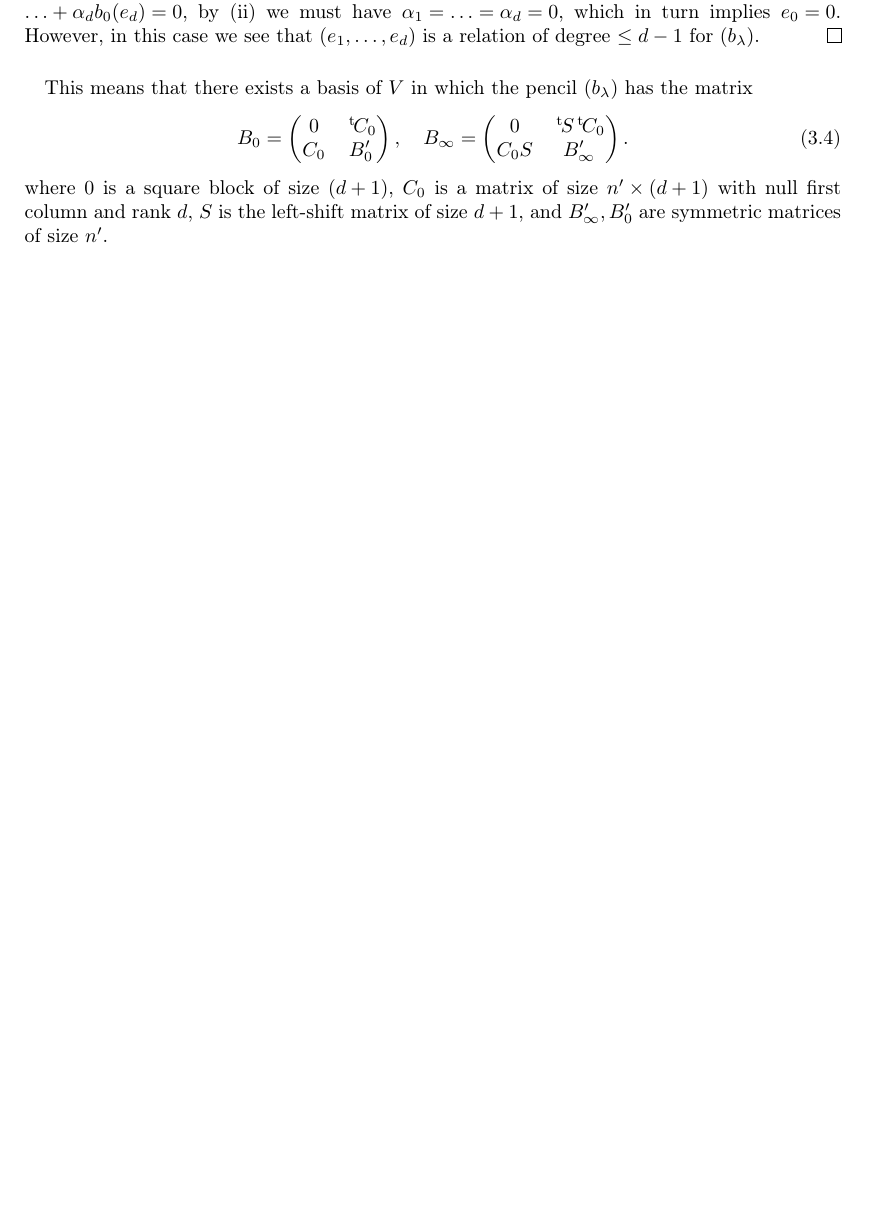
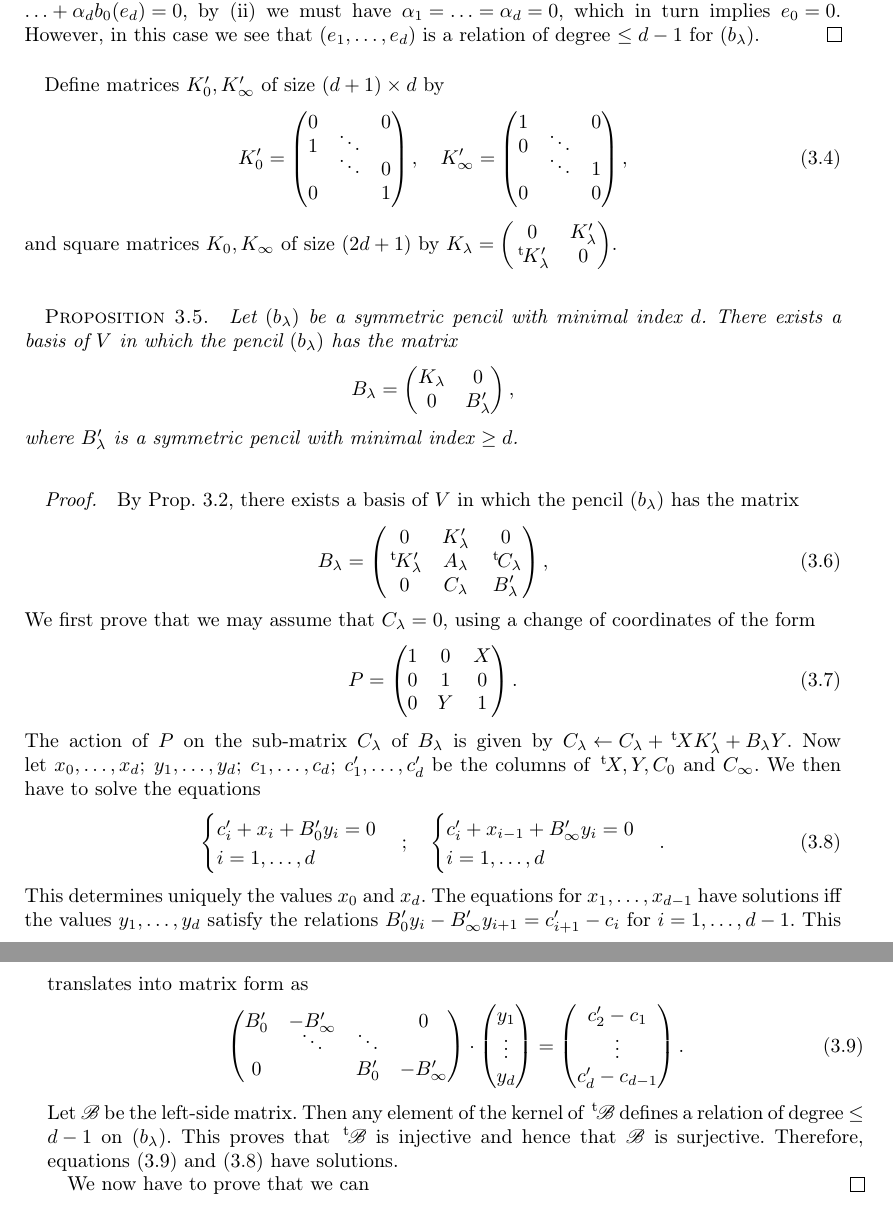
Before and after one commit to plut/ip1s, a LaTeX document (isomorphism_polynomials.tex): part of page 4 of 13 before the commit and two parts of pages 4 and 5 of 13 after it, the two joined at a grey line, cut so that both start at the same text, the shorter picture padded with empty space. Compiled offline with pdfLaTeX; a LaTeX package or settings file that is missing is left out.

Commit message:
début preuve réduction Kronecker

```diff
--- a/isomorphism_polynomials.tex
+++ b/isomorphism_polynomials.tex
@@ -257,19 +258,62 @@ must have~$α_1 = … = α_d = 0$, which in turn implies~$e_0 = 0$. However,
 in this case we see that~$(e_1,…,e_d)$ is a relation of degree~$≤ d-1$
 for~$(b_{λ})$.
 \end{proof}
+%>>>
 
-This means that there exists a basis of~$V$ in which the pencil~$(b_{λ})$
-has the matrix
-\begin{equation}\label{eq:minimal-matrix}
-B_{0} = \mat{0 & \transpose{C_0}\\ C_0 & B'_{0}}, \quad
-B_{∞} = \mat{0 & \transpose{S} \transpose{C_0}\\ C_0S & B'_{∞}}.
+Define matrices~$K'_0, K'_{∞}$ of size~$(d+1)×d$ by
+\begin{equation}\label{eq:def-K}
+K'_0 = \mat{0&&0\\1&⋱&\\&⋱&0\\0&&1}, \quad
+K'_{∞} = \mat{1&&0\\0&⋱&\\&⋱&1\\0&&0},
 \end{equation}
-where $0$~is a square block of size~$(d+1)$, $C_0$~is a matrix of size~$n'
-× (d+1)$ with null first column and rank~$d$, $S$~is the left-shift
-matrix of size~$d+1$, and $B'_{∞}, B'_0$~are symmetric matrices of
-size~$n'$.
+and square matrices~$K_{0}, K_{∞}$ of size~$(2d+1)$ by~$K_{λ} =
+\mat{0&K'_{λ}\\\transpose{K'_{λ}}&0}$.
 
-%>>>
+\begin{prop}\label{prop:kronecker-1block}
+Let~$(b_{λ})$ be a symmetric pencil with minimal index~$d$. There exists
+a basis of~$V$ in which the pencil~$(b_{λ})$ has the matrix
+\[ B_{λ} = \mat{K_λ&0\\0&B'_{λ}}, \]
+where $B'_{λ}$ is a symmetric pencil with minimal index~$≥ d$.
+\end{prop}
+
+
+\begin{proof}
+By Prop.~\ref{prop:minimal-indep}, there exists a basis of~$V$ in which
+the pencil~$(b_{λ})$ has the matrix
+\begin{equation}\label{eq:matrix-b1}
+B_{λ} = \mat{0 & K'_{λ} & 0\\\transpose{K'_{λ}} & A_{λ}&\transpose{C_{λ}}\\
+  0 & C_{λ} & B'_{λ}},
+\end{equation}
+We first prove that we may assume that~$C_{λ} = 0$, using a change of
+coordinates of the form
+\begin{equation}\label{eq:p1}
+P = \mat{1 & 0 & X\\0&1&0\\0&Y&1}.
+\end{equation}
+The action of~$P$ on the sub-matrix~$C_{λ}$ of~$B_{λ}$ is given by $C_{λ}
+← C_{λ} + \transpose{X} K'_{λ} + B_{λ} Y$. Now let~$x_0,…,x_{d};\;
+y_1,…,y_d;\; c_1,…,c_d;\; c'_1,…,c'_d$ be the columns of~$\transpose{X}, Y,
+C_0$ and~$C_{∞}$. We then have to
+solve the equations
+\begin{equation}\label{eq:chvar-x}
+\begin{cases} c'_i + x_i + B'_0 y_i = 0\\ i = 1,…,d\end{cases};\quad
+\begin{cases} c'_i + x_{i-1} + B'_∞ y_i = 0\\i=1,…,d\end{cases}.
+\end{equation}
+This determines uniquely the values~$x_0$ and~$x_{d}$. The equations
+for~$x_1,…,x_{d-1}$ have solutions iff the values~$y_1,…,y_d$ satisfy
+the relations
+$B'_0 y_i - B'_{∞} y_{i+1} = c'_{i+1} - c_i$ for~$i = 1,…,d-1$. This
+translates into matrix form as
+\begin{equation}\label{eq:chvar-y}
+\mat{B'_0&-B'_{∞}&&0\\&⋱&⋱&\\0&&B'_0&-B'_{∞}} ·
+  \mat{y_1\\⋮\\y_d} = \mat{c'_2-c_1\\⋮\\c'_d-c_{d-1}}.
+\end{equation}
+Let~$\ro B$ be the left-side matrix. Then any element of the kernel
+of~$\transpose{\ro B}$ defines a relation of degree~$≤ d-1$ on~$(b_{λ})$.
+This proves that $\transpose{\ro B}$~is injective and hence that $\ro
+B$~is surjective. Therefore, equations~\eqref{eq:chvar-y}
+and~\eqref{eq:chvar-x} have solutions.
+
+We now have to prove that we can
+\end{proof}
 
 From~\eqref{eq:minimal-matrix}, using a change of basis, we deduce
 that there exists a basis in which the pencil~$(b_{λ})$ has the matrix
```
Also changed, not shown: biblio.bib (+2 -2 lines), isomorphism_polynomials.tex (15 more changed lines).
